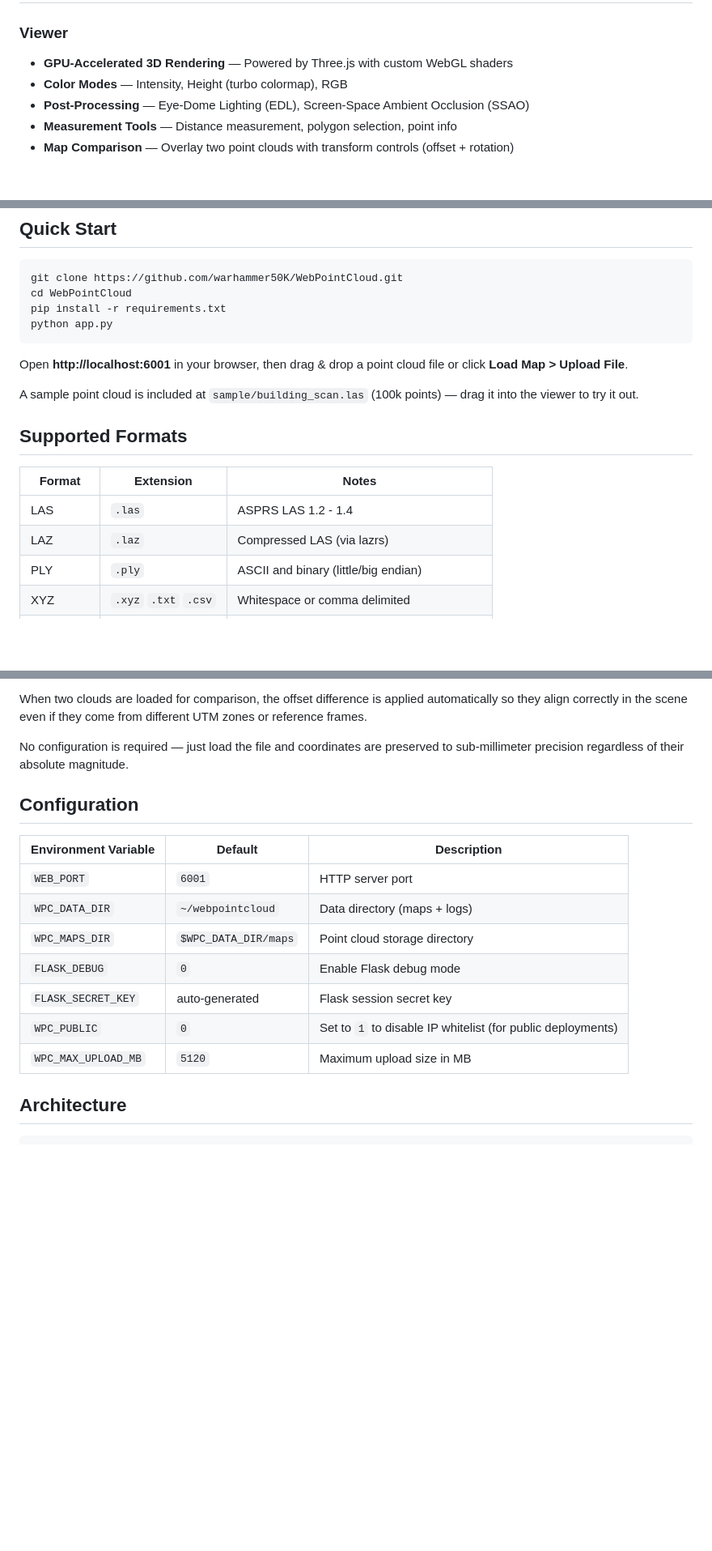
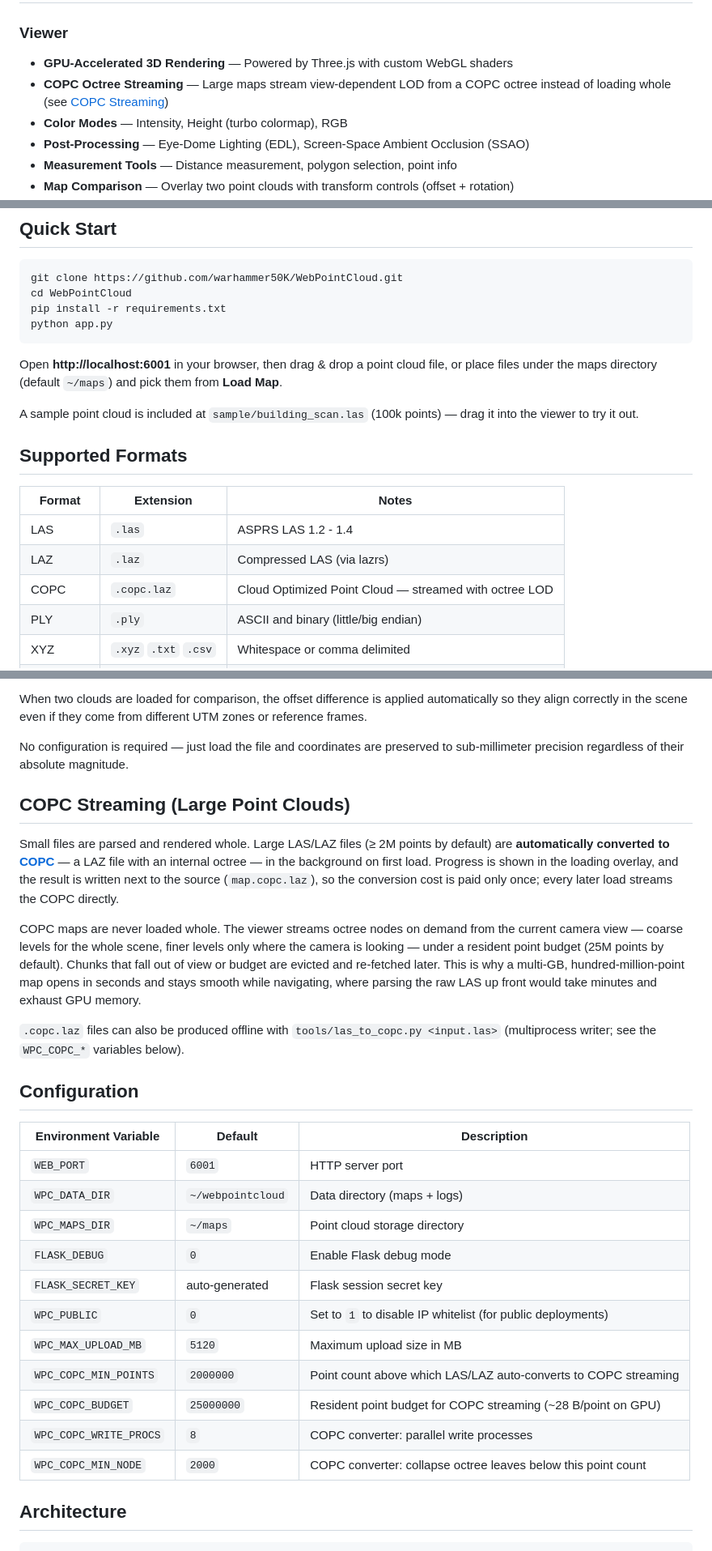
Before and after one commit to warhammer50K/WebPointCloud, a Markdown page: README.md, 3 parts joined by grey strips. Shown at 81% size. Drawn GitHub-style; blank space fills up the shorter version.

Commit message:
docs(readme): document COPC streaming — auto-conversion, octree LOD, env vars; retire stale upload/path text
Co-Authored-By: Claude Fable 5 <noreply@anthropic.com>

````diff
--- a/README.md
+++ b/README.md
@@ -33,6 +33,7 @@ Load, visualize, and analyze LAS/LAZ point cloud files directly in your browser
 
 ### Viewer
 - **GPU-Accelerated 3D Rendering** — Powered by Three.js with custom WebGL shaders
+- **COPC Octree Streaming** — Large maps stream view-dependent LOD from a COPC octree instead of loading whole (see [COPC Streaming](#copc-streaming-large-point-clouds))
 - **Color Modes** — Intensity, Height (turbo colormap), RGB
 - **Post-Processing** — Eye-Dome Lighting (EDL), Screen-Space Ambient Occlusion (SSAO)
 - **Measurement Tools** — Distance measurement, polygon selection, point info
@@ -68,7 +69,7 @@ pip install -r requirements.txt
 python app.py
 ```
 
-Open **http://localhost:6001** in your browser, then drag & drop a point cloud file or click **Load Map > Upload File**.
+Open **http://localhost:6001** in your browser, then drag & drop a point cloud file, or place files under the maps directory (default `~/maps`) and pick them from **Load Map**.
 
 A sample point cloud is included at `sample/building_scan.las` (100k points) — drag it into the viewer to try it out.
 
@@ -78,6 +79,7 @@ A sample point cloud is included at `sample/building_scan.las` (100k points) —
 |--------|-----------|-------|
 | LAS | `.las` | ASPRS LAS 1.2 - 1.4 |
 | LAZ | `.laz` | Compressed LAS (via lazrs) |
+| COPC | `.copc.laz` | Cloud Optimized Point Cloud — streamed with octree LOD |
 | PLY | `.ply` | ASCII and binary (little/big endian) |
 | XYZ | `.xyz` `.txt` `.csv` | Whitespace or comma delimited |
 | PCD | `.pcd` | Point Cloud Library format (ASCII and binary) |
@@ -100,17 +102,29 @@ When two clouds are loaded for comparison, the offset difference is applied auto
 
 No configuration is required — just load the file and coordinates are preserved to sub-millimeter precision regardless of their absolute magnitude.
 
+## COPC Streaming (Large Point Clouds)
+
+Small files are parsed and rendered whole. Large LAS/LAZ files (≥ 2M points by default) are **automatically converted to [COPC](https://copc.io/)** — a LAZ file with an internal octree — in the background on first load. Progress is shown in the loading overlay, and the result is written next to the source (`map.copc.laz`), so the conversion cost is paid only once; every later load streams the COPC directly.
+
+COPC maps are never loaded whole. The viewer streams octree nodes on demand from the current camera view — coarse levels for the whole scene, finer levels only where the camera is looking — under a resident point budget (25M points by default). Chunks that fall out of view or budget are evicted and re-fetched later. This is why a multi-GB, hundred-million-point map opens in seconds and stays smooth while navigating, where parsing the raw LAS up front would take minutes and exhaust GPU memory.
+
+`.copc.laz` files can also be produced offline with `tools/las_to_copc.py <input.las>` (multiprocess writer; see the `WPC_COPC_*` variables below).
+
 ## Configuration
 
 | Environment Variable | Default | Description |
 |---------------------|---------|-------------|
 | `WEB_PORT` | `6001` | HTTP server port |
 | `WPC_DATA_DIR` | `~/webpointcloud` | Data directory (maps + logs) |
-| `WPC_MAPS_DIR` | `$WPC_DATA_DIR/maps` | Point cloud storage directory |
+| `WPC_MAPS_DIR` | `~/maps` | Point cloud storage directory |
 | `FLASK_DEBUG` | `0` | Enable Flask debug mode |
 | `FLASK_SECRET_KEY` | auto-generated | Flask session secret key |
 | `WPC_PUBLIC` | `0` | Set to `1` to disable IP whitelist (for public deployments) |
 | `WPC_MAX_UPLOAD_MB` | `5120` | Maximum upload size in MB |
+| `WPC_COPC_MIN_POINTS` | `2000000` | Point count above which LAS/LAZ auto-converts to COPC streaming |
+| `WPC_COPC_BUDGET` | `25000000` | Resident point budget for COPC streaming (~28 B/point on GPU) |
+| `WPC_COPC_WRITE_PROCS` | `8` | COPC converter: parallel write processes |
+| `WPC_COPC_MIN_NODE` | `2000` | COPC converter: collapse octree leaves below this point count |
 
 ## Architecture
 
````
